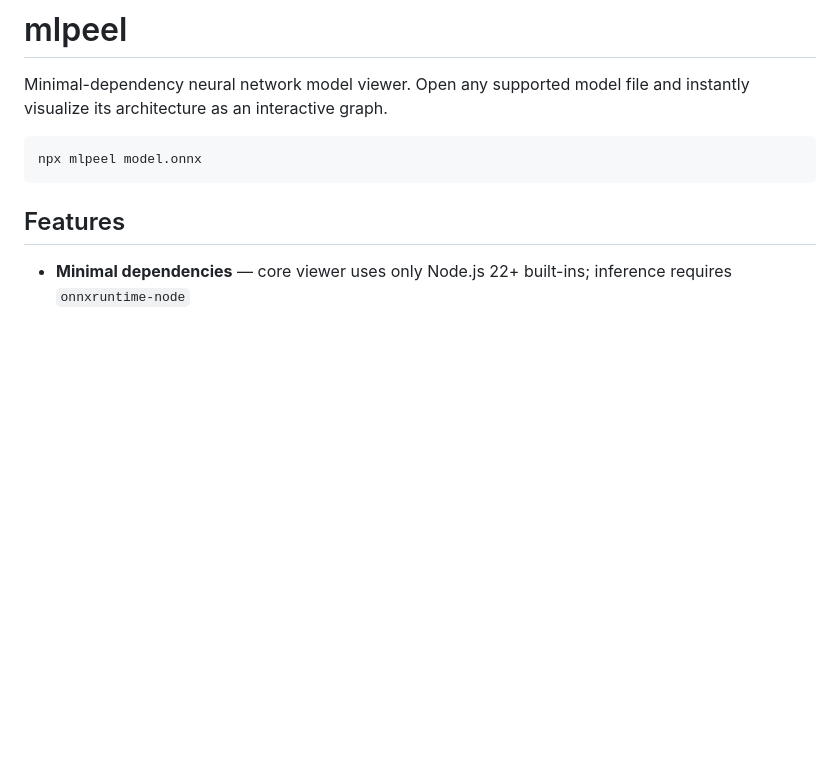
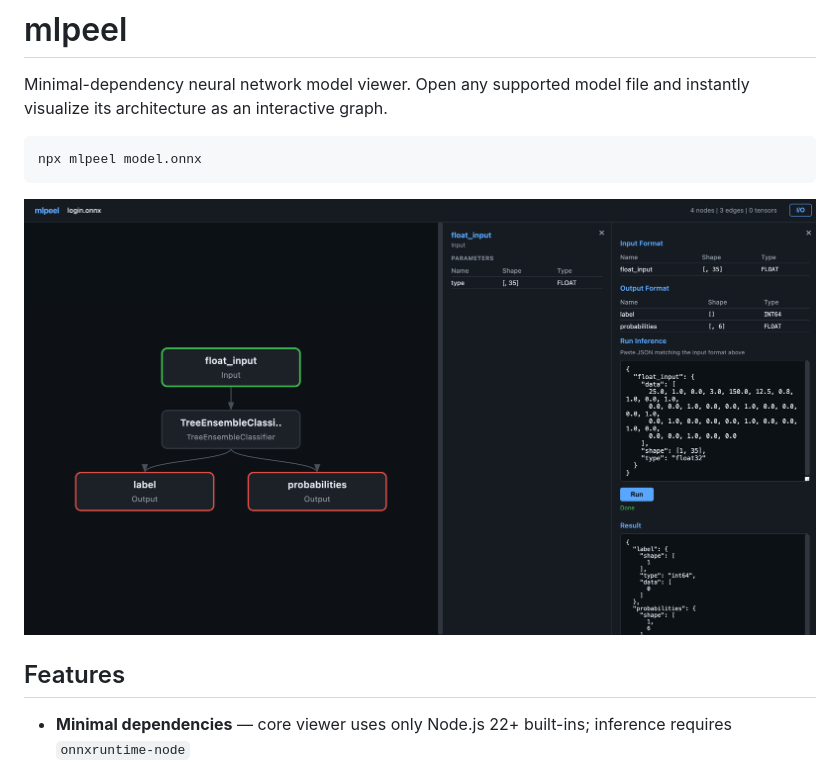
Before and after one commit to jeanpierrecarvalho/mlpeel, a Markdown page: README.md, the part around the change. Rendered like a GitHub page; pictures changed too: docs/preview.png (added); blank space fills up the shorter version.

Commit message:
feat: add preview image and clear inference input

````diff
--- a/README.md
+++ b/README.md
@@ -5,6 +5,8 @@ Minimal-dependency neural network model viewer. Open any supported model file an
 ```
 npx mlpeel model.onnx
 ```
+
+![mlpeel viewer](docs/preview.png)
 
 ## Features
 
````
Also changed, not shown: 1 other file.
